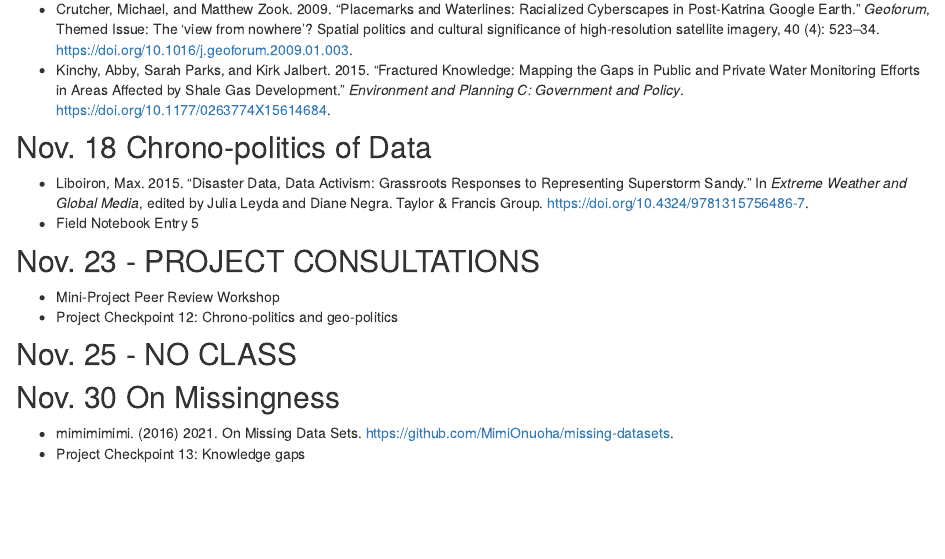
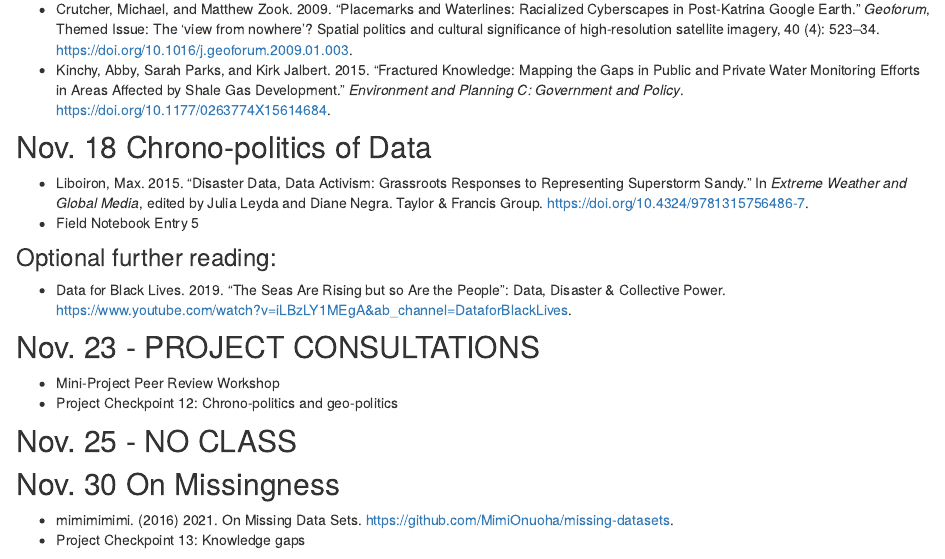
Before and after one commit to SDS-237-Data-Ethnography-Fall-21/SDS-237-public-website, an R Markdown document (schedule.Rmd): the page in a window 1100 px wide, from 3560 px down. Rendered offline with R 4.5, knitr and Pandoc, with nearby package versions; drawn as R Markdown's standard HTML page in place of the format the file asks for.

Commit message:
Adjusted table and added optional reading

```diff
--- a/schedule.Rmd
+++ b/schedule.Rmd
@@ -165,6 +165,10 @@ knitr::opts_chunk$set(echo = TRUE)
 * Liboiron, Max. 2015. "Disaster Data, Data Activism: Grassroots Responses to Representing Superstorm Sandy." In *Extreme Weather and Global Media*, edited by Julia Leyda and Diane Negra. Taylor & Francis Group. https://doi.org/10.4324/9781315756486-7.
 * Field Notebook Entry 5
 
+### Optional further reading:
+
+* Data for Black Lives. 2019. “The Seas Are Rising but so Are the People”: Data, Disaster & Collective Power. https://www.youtube.com/watch?v=iLBzLY1MEgA&ab_channel=DataforBlackLives.
+
 ## Nov. 23 - PROJECT CONSULTATIONS
 
 * Mini-Project Peer Review Workshop
```
Also changed, not shown: grading_contract.Rmd (+1 -1 lines), 3 other files.
